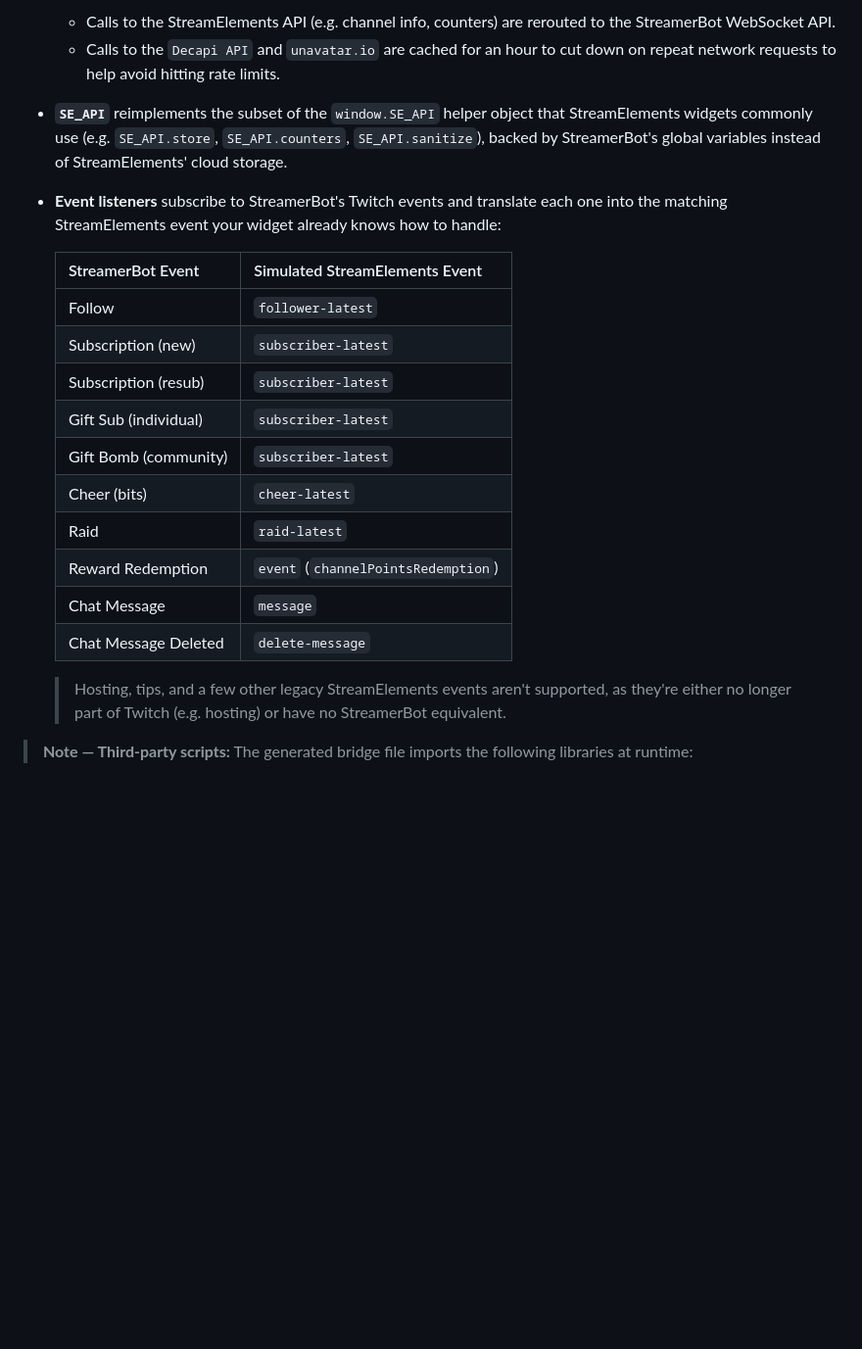
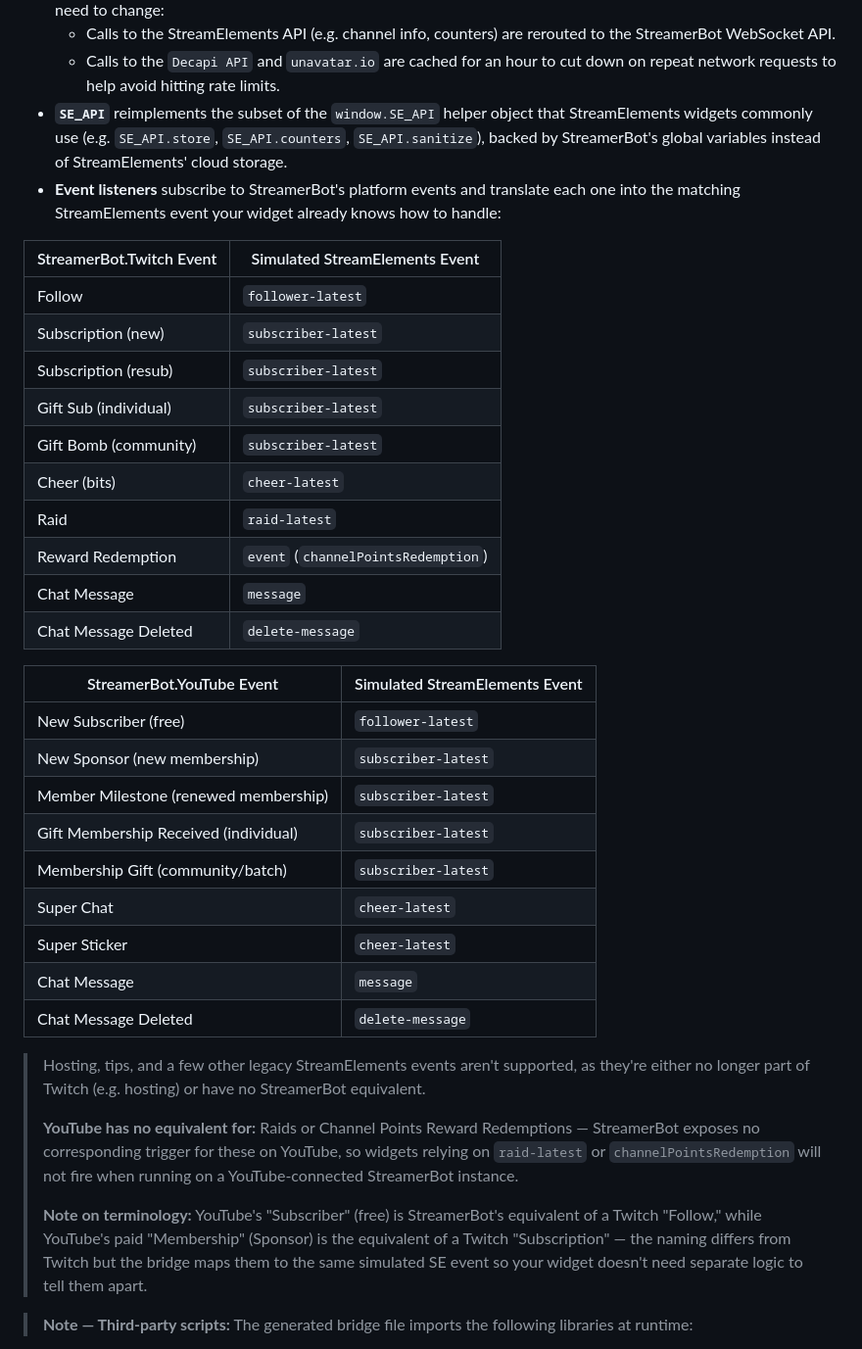
Before and after one commit to imAreinieR/SE2SB-Overlay-Migrator, a Markdown page: README.md, the part around the change. Shown at 98% size. Rendered like a GitHub page; blank space fills up the shorter version.

Commit message:
Add documentation for StreamerBot.YouTube events to StreamElement events mapping in README file.

```diff
--- a/README.md
+++ b/README.md
@@ -87,22 +87,38 @@ flowchart TB
   - Calls to the StreamElements API (e.g. channel info, counters) are rerouted to the StreamerBot WebSocket API.
   - Calls to the `Decapi API` and `unavatar.io` are cached for an hour to cut down on repeat network requests to help avoid hitting rate limits.
 - **`SE_API`** reimplements the subset of the `window.SE_API` helper object that StreamElements widgets commonly use (e.g. `SE_API.store`, `SE_API.counters`, `SE_API.sanitize`), backed by StreamerBot's global variables instead of StreamElements' cloud storage.
-- **Event listeners** subscribe to StreamerBot's Twitch events and translate each one into the matching StreamElements event your widget already knows how to handle:
+- **Event listeners** subscribe to StreamerBot's platform events and translate each one into the matching StreamElements event your widget already knows how to handle:
 
-  | StreamerBot Event | Simulated StreamElements Event |
-  |---|---|
-  | Follow | `follower-latest` |
-  | Subscription (new) | `subscriber-latest` |
-  | Subscription (resub) | `subscriber-latest` |
-  | Gift Sub (individual) | `subscriber-latest` |
-  | Gift Bomb (community) | `subscriber-latest` |
-  | Cheer (bits) | `cheer-latest` |
-  | Raid | `raid-latest` |
-  | Reward Redemption | `event` (`channelPointsRedemption`) |
-  | Chat Message | `message` |
-  | Chat Message Deleted | `delete-message` |
+| StreamerBot.Twitch Event | Simulated StreamElements Event |
+|---|---|
+| Follow | `follower-latest` |
+| Subscription (new) | `subscriber-latest` |
+| Subscription (resub) | `subscriber-latest` |
+| Gift Sub (individual) | `subscriber-latest` |
+| Gift Bomb (community) | `subscriber-latest` |
+| Cheer (bits) | `cheer-latest` |
+| Raid | `raid-latest` |
+| Reward Redemption | `event` (`channelPointsRedemption`) |
+| Chat Message | `message` |
+| Chat Message Deleted | `delete-message` |
+
+| StreamerBot.YouTube Event | Simulated StreamElements Event |
+|---|---|
+| New Subscriber (free) | `follower-latest` |
+| New Sponsor (new membership) | `subscriber-latest` |
+| Member Milestone (renewed membership) | `subscriber-latest` |
+| Gift Membership Received (individual) | `subscriber-latest` |
+| Membership Gift (community/batch) | `subscriber-latest` |
+| Super Chat | `cheer-latest` |
+| Super Sticker | `cheer-latest` |
+| Chat Message | `message` |
+| Chat Message Deleted | `delete-message` |
 
   > Hosting, tips, and a few other legacy StreamElements events aren't supported, as they're either no longer part of Twitch (e.g. hosting) or have no StreamerBot equivalent.
+  >
+  > **YouTube has no equivalent for:** Raids or Channel Points Reward Redemptions — StreamerBot exposes no corresponding trigger for these on YouTube, so widgets relying on `raid-latest` or `channelPointsRedemption` will not fire when running on a YouTube-connected StreamerBot instance.
+  >
+  > **Note on terminology:** YouTube's "Subscriber" (free) is StreamerBot's equivalent of a Twitch "Follow," while YouTube's paid "Membership" (Sponsor) is the equivalent of a Twitch "Subscription" — the naming differs from Twitch but the bridge maps them to the same simulated SE event so your widget doesn't need separate logic to tell them apart.
 
 > **Note — Third-party scripts:** The generated bridge file imports the following libraries at runtime:
   - [jQuery](https://jquery.com/) — DOM utilities used by many SE widgets.
```
